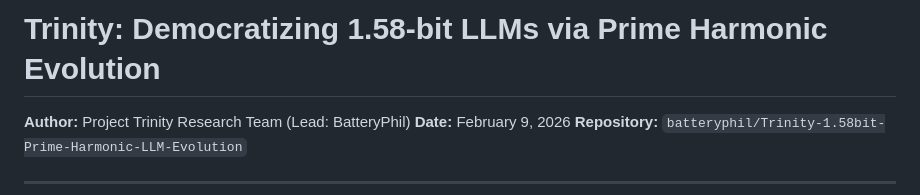
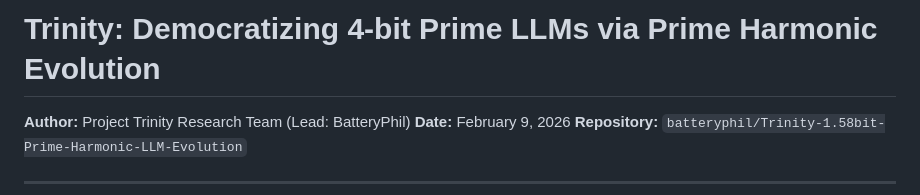
Before and after one commit to batteryphil/Primal-Discrete-LLM-Training, a Markdown page: PAPER.md, the part around the change. Drawn GitHub-style.

Commit message:
docs: Update PAPER.md title to V2.0.0 4-bit standard

```diff
--- a/PAPER.md
+++ b/PAPER.md
@@ -1,4 +1,4 @@
-# Trinity: Democratizing 1.58-bit LLMs via Prime Harmonic Evolution
+# Trinity: Democratizing 4-bit Prime LLMs via Prime Harmonic Evolution
 
 **Author:** Project Trinity Research Team (Lead: BatteryPhil)
 **Date:** February 9, 2026
```
